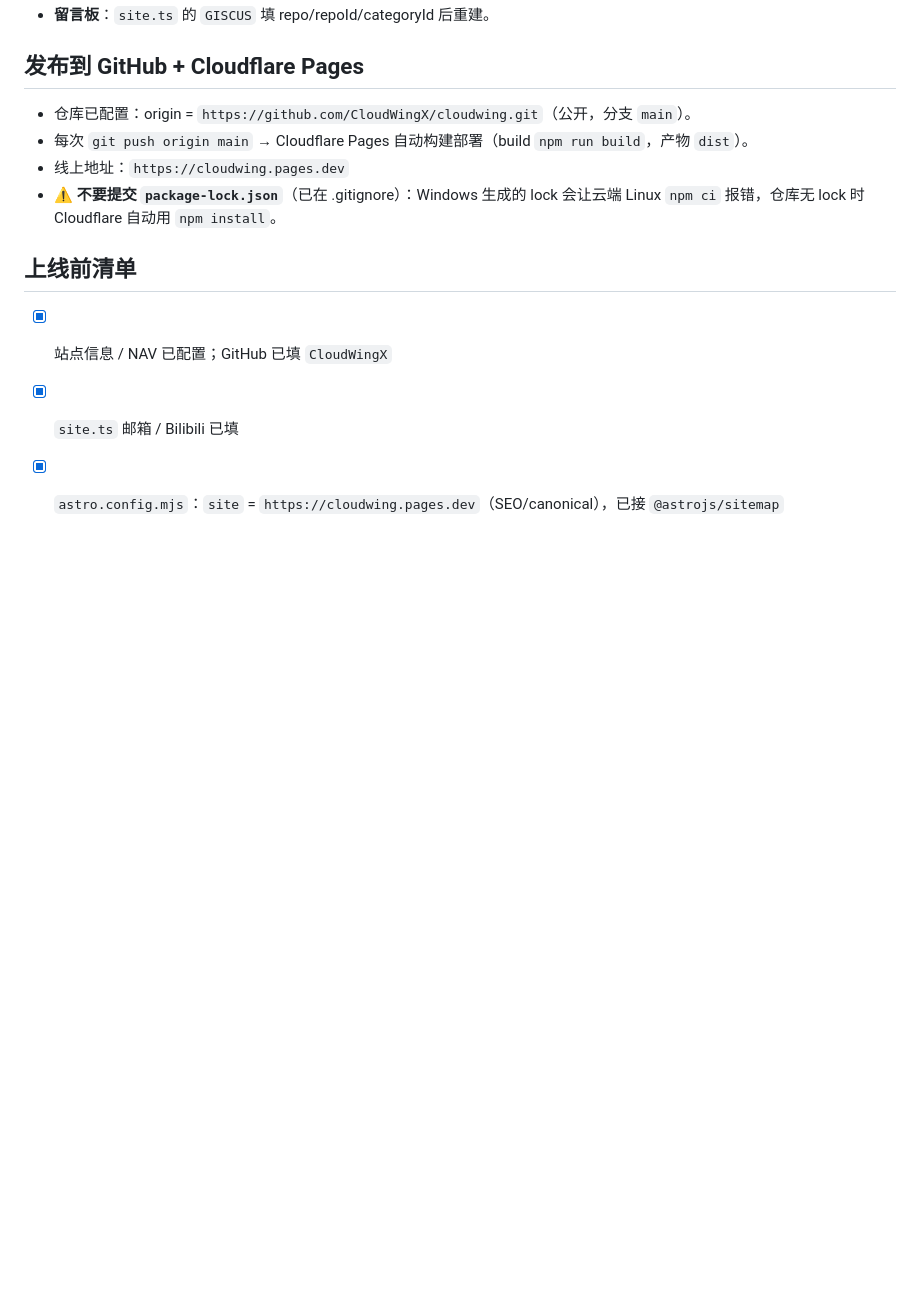
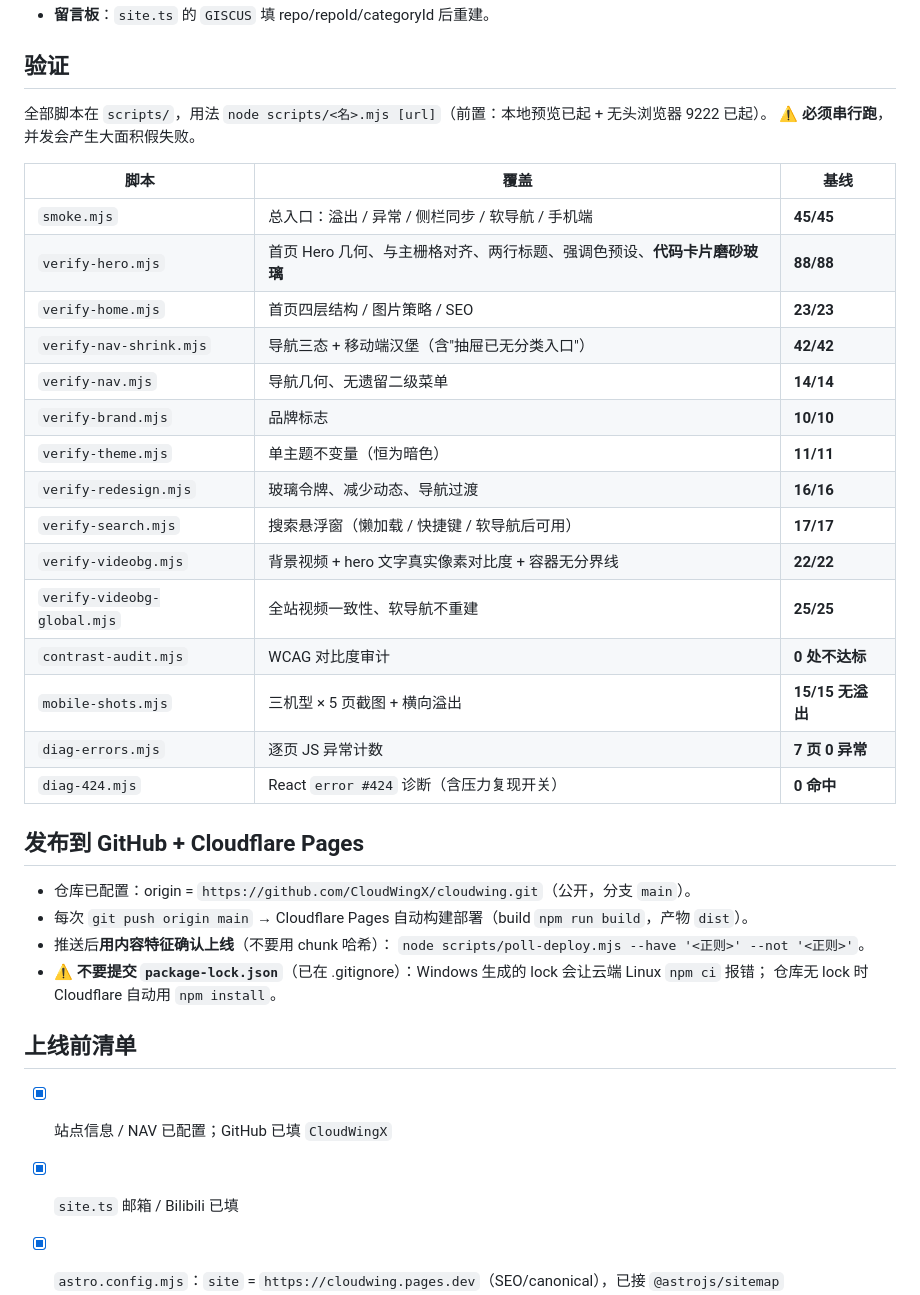
Before and after one commit to CloudWingX/cloudwing, a Markdown page: README.md, the part around one of its changes. GitHub-like rendering; blank space fills up the shorter version.

```diff
--- a/README.md
+++ b/README.md
@@ -64,11 +77,36 @@ public/
 - **留言板**：`site.ts` 的 `GISCUS` 填 repo/repoId/categoryId 后重建。
+
+## 验证
+
+全部脚本在 `scripts/`，用法 `node scripts/<名>.mjs [url]`（前置：本地预览已起 + 无头浏览器 9222 已起）。
+⚠️ **必须串行跑**，并发会产生大面积假失败。
+
+| 脚本 | 覆盖 | 基线 |
+|---|---|---|
+| `smoke.mjs` | 总入口：溢出 / 异常 / 侧栏同步 / 软导航 / 手机端 | **45/45** |
+| `verify-hero.mjs` | 首页 Hero 几何、与主栅格对齐、两行标题、强调色预设、**代码卡片磨砂玻璃** | **88/88** |
+| `verify-home.mjs` | 首页四层结构 / 图片策略 / SEO | **23/23** |
+| `verify-nav-shrink.mjs` | 导航三态 + 移动端汉堡（含"抽屉已无分类入口"） | **42/42** |
+| `verify-nav.mjs` | 导航几何、无遗留二级菜单 | **14/14** |
+| `verify-brand.mjs` | 品牌标志 | **10/10** |
+| `verify-theme.mjs` | 单主题不变量（恒为暗色） | **11/11** |
+| `verify-redesign.mjs` | 玻璃令牌、减少动态、导航过渡 | **16/16** |
+| `verify-search.mjs` | 搜索悬浮窗（懒加载 / 快捷键 / 软导航后可用） | **17/17** |
+| `verify-videobg.mjs` | 背景视频 + hero 文字真实像素对比度 + 容器无分界线 | **22/22** |
+| `verify-videobg-global.mjs` | 全站视频一致性、软导航不重建 | **25/25** |
+| `contrast-audit.mjs` | WCAG 对比度审计 | **0 处不达标** |
+| `mobile-shots.mjs` | 三机型 × 5 页截图 + 横向溢出 | **15/15 无溢出** |
+| `diag-errors.mjs` | 逐页 JS 异常计数 | **7 页 0 异常** |
+| `diag-424.mjs` | React `error #424` 诊断（含压力复现开关） | **0 命中** |
 
 ## 发布到 GitHub + Cloudflare Pages
 
 - 仓库已配置：origin = `https://github.com/CloudWingX/cloudwing.git`（公开，分支 `main`）。
 - 每次 `git push origin main` → Cloudflare Pages 自动构建部署（build `npm run build`，产物 `dist`）。
-- 线上地址：`https://cloudwing.pages.dev`
-- ⚠️ **不要提交 `package-lock.json`**（已在 .gitignore）：Windows 生成的 lock 会让云端 Linux `npm ci` 报错，仓库无 lock 时 Cloudflare 自动用 `npm install`。
+- 推送后**用内容特征确认上线**（不要用 chunk 哈希）：
+  `node scripts/poll-deploy.mjs --have '<正则>' --not '<正则>'`。
+- ⚠️ **不要提交 `package-lock.json`**（已在 .gitignore）：Windows 生成的 lock 会让云端 Linux `npm ci` 报错；
+  仓库无 lock 时 Cloudflare 自动用 `npm install`。
 
 ## 上线前清单
 
```
Also changed, not shown: other parts of README.md (+38 -25 lines), CODEX.md (+5 -0 lines).
